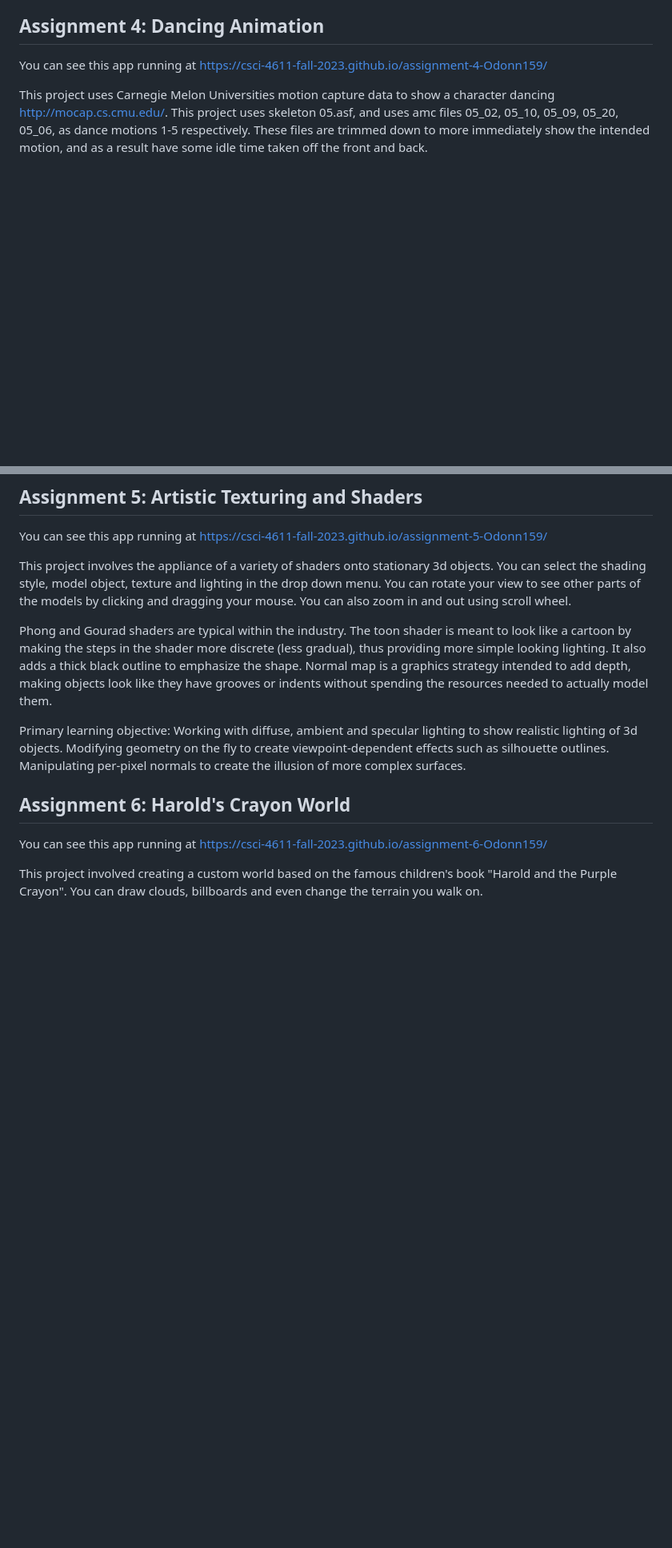
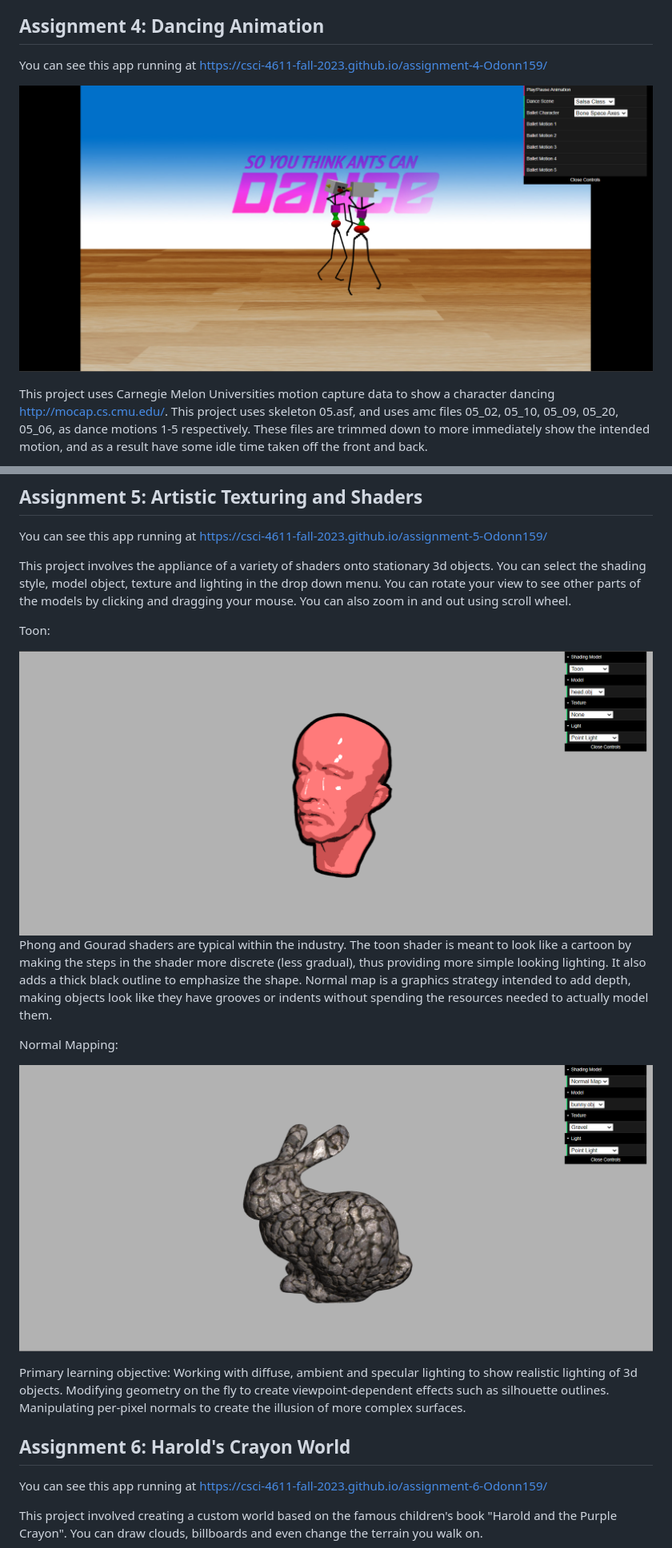
Before and after one commit to Odonn159/4611Projects, a Markdown page: README.md, 2 parts joined by grey strips. Shown at 80% size. Rendered like a GitHub page; blank space fills up the shorter version.

```diff
--- a/README.md
+++ b/README.md
@@ -29,6 +33,8 @@ Primary learning objective: Working with more complex transformations on objects
 
 ## Assignment 4: Dancing Animation
 You can see this app running at <https://csci-4611-fall-2023.github.io/assignment-4-Odonn159/>
+
+![Dancing Ants](/pictures/assignment4Dance.png "Dancing Ants")
 
 This project uses Carnegie Melon Universities motion capture data to show a character dancing <http://mocap.cs.cmu.edu/>. This project uses skeleton 05.asf, and uses amc files 05_02, 05_10, 05_09, 05_20, 05_06, as dance motions 1-5 respectively. These files are trimmed down to more immediately show the intended motion, and as a result have some idle time taken off the front and back.
 
@@ -41,7 +47,14 @@ You can see this app running at <https://csci-4611-fall-2023.github.io/assignmen
 
 This project involves the appliance of a variety of shaders onto stationary 3d objects. You can select the shading style, model object, texture and lighting in the drop down menu. You can rotate your view to see other parts of the models by clicking and dragging your mouse. You can also zoom in and out using scroll wheel.
 
+Toon:
+
+![Toon Shader](/pictures/assignment5Toon.png "Toon Shader")
 Phong and Gourad shaders are typical within the industry. The toon shader is meant to look like a cartoon by making the steps in the shader more discrete (less gradual), thus providing more simple looking lighting. It also adds a thick black outline to emphasize the shape. Normal map is a graphics strategy intended to add depth, making objects look like they have grooves or indents without spending the resources needed to actually model them.
+
+Normal Mapping:
+
+![Normal Map](/pictures/assignment5Normal.png "Normal Map")
 
 Primary learning objective: Working with diffuse, ambient and specular lighting to show realistic lighting of 3d objects. Modifying geometry on the fly to create viewpoint-dependent effects such as silhouette outlines. Manipulating per-pixel normals to create the illusion of more complex surfaces.
 
```
Also changed, not shown: other parts of README.md (+17 -1 lines).
